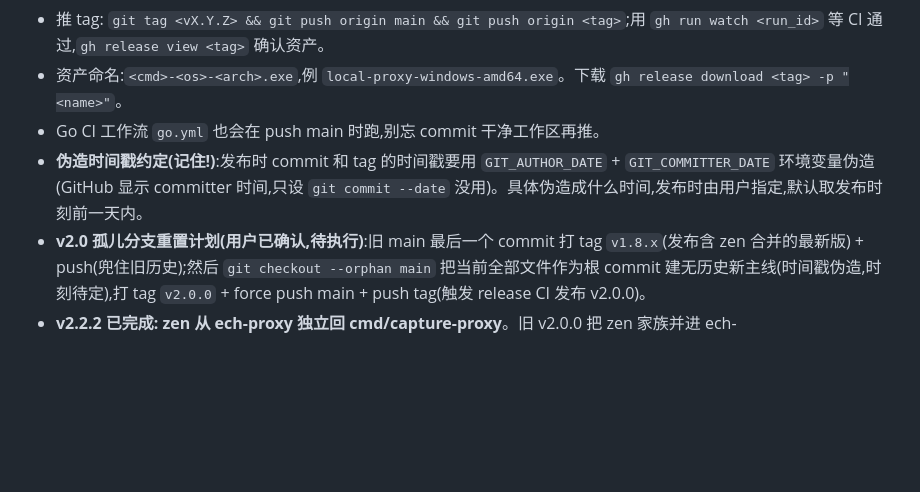
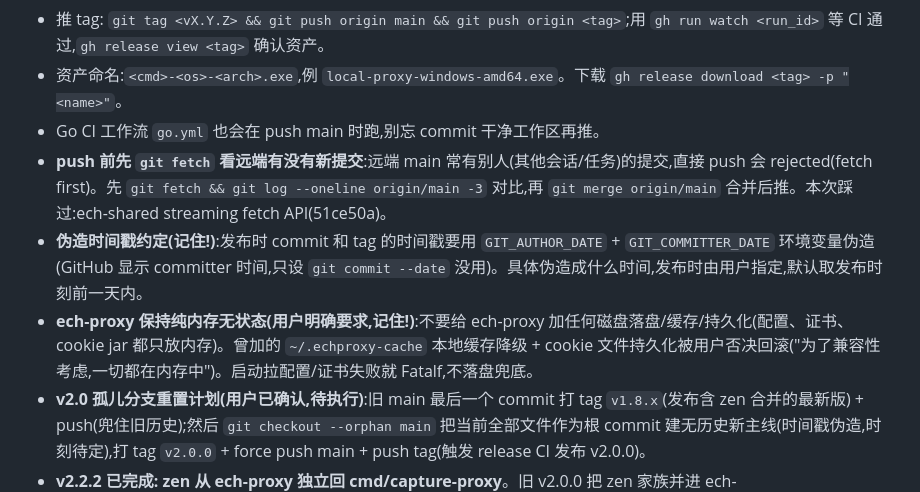
Before and after one commit to Hana-ame/wintools, a Markdown page: AGENTS.md, the part around the change. Drawn GitHub-style; blank space fills up the shorter version.

Commit message:
docs: AGENTS.md 记录 ech-proxy 纯内存无状态约定与 push 前 fetch

```diff
--- a/AGENTS.md
+++ b/AGENTS.md
@@ -9,7 +9,9 @@
 - 推 tag: `git tag <vX.Y.Z> && git push origin main && git push origin <tag>`;用 `gh run watch <run_id>` 等 CI 通过,`gh release view <tag>` 确认资产。
 - 资产命名:`<cmd>-<os>-<arch>.exe`,例 `local-proxy-windows-amd64.exe`。下载 `gh release download <tag> -p "<name>"`。
 - Go CI 工作流 `go.yml` 也会在 push main 时跑,别忘 commit 干净工作区再推。
+- **push 前先 `git fetch` 看远端有没有新提交**:远端 main 常有别人(其他会话/任务)的提交,直接 push 会 rejected(fetch first)。先 `git fetch && git log --oneline origin/main -3` 对比,再 `git merge origin/main` 合并后推。本次踩过:ech-shared streaming fetch API(51ce50a)。
 - **伪造时间戳约定(记住!)**:发布时 commit 和 tag 的时间戳要用 `GIT_AUTHOR_DATE` + `GIT_COMMITTER_DATE` 环境变量伪造(GitHub 显示 committer 时间,只设 `git commit --date` 没用)。具体伪造成什么时间,发布时由用户指定,默认取发布时刻前一天内。
+- **ech-proxy 保持纯内存无状态(用户明确要求,记住!)**:不要给 ech-proxy 加任何磁盘落盘/缓存/持久化(配置、证书、cookie jar 都只放内存)。曾加的 `~/.echproxy-cache` 本地缓存降级 + cookie 文件持久化被用户否决回滚("为了兼容性考虑,一切都在内存中")。启动拉配置/证书失败就 Fatalf,不落盘兜底。
 - **v2.0 孤儿分支重置计划(用户已确认,待执行)**:旧 main 最后一个 commit 打 tag `v1.8.x`(发布含 zen 合并的最新版) + push(兜住旧历史);然后 `git checkout --orphan main` 把当前全部文件作为根 commit 建无历史新主线(时间戳伪造,时刻待定),打 tag `v2.0.0` + force push main + push tag(触发 release CI 发布 v2.0.0)。
 - **v2.2.2 已完成: zen 从 ech-proxy 独立回 cmd/capture-proxy**。旧 v2.0.0 把 zen 家族并进 ech-proxy(`zen_provider.go`)被用户否决,现在:
   - `cmd/capture-proxy`:zen 家族三重整合单入口(旧 zen-proxy + local-proxy-detected + local-proxy + scripts/capture_proxy.go 合体),只保留 provider 角色(multi 角色已删)。CLI 独立可跑:`--listen` `--mode auto|v4|v6` `--out 抓包目录` `--detect` `--cert/--key` `--ban`;抓包 / /mode 切换 / /status / /stats API / ?stack= / gzip 请求体 / 3 次递进冷却全部保留。从 v1.9.0 tag 恢复,逻辑与 v2.0.0 zen_provider.go 一致(后者只是库化,无新改进)。
```
